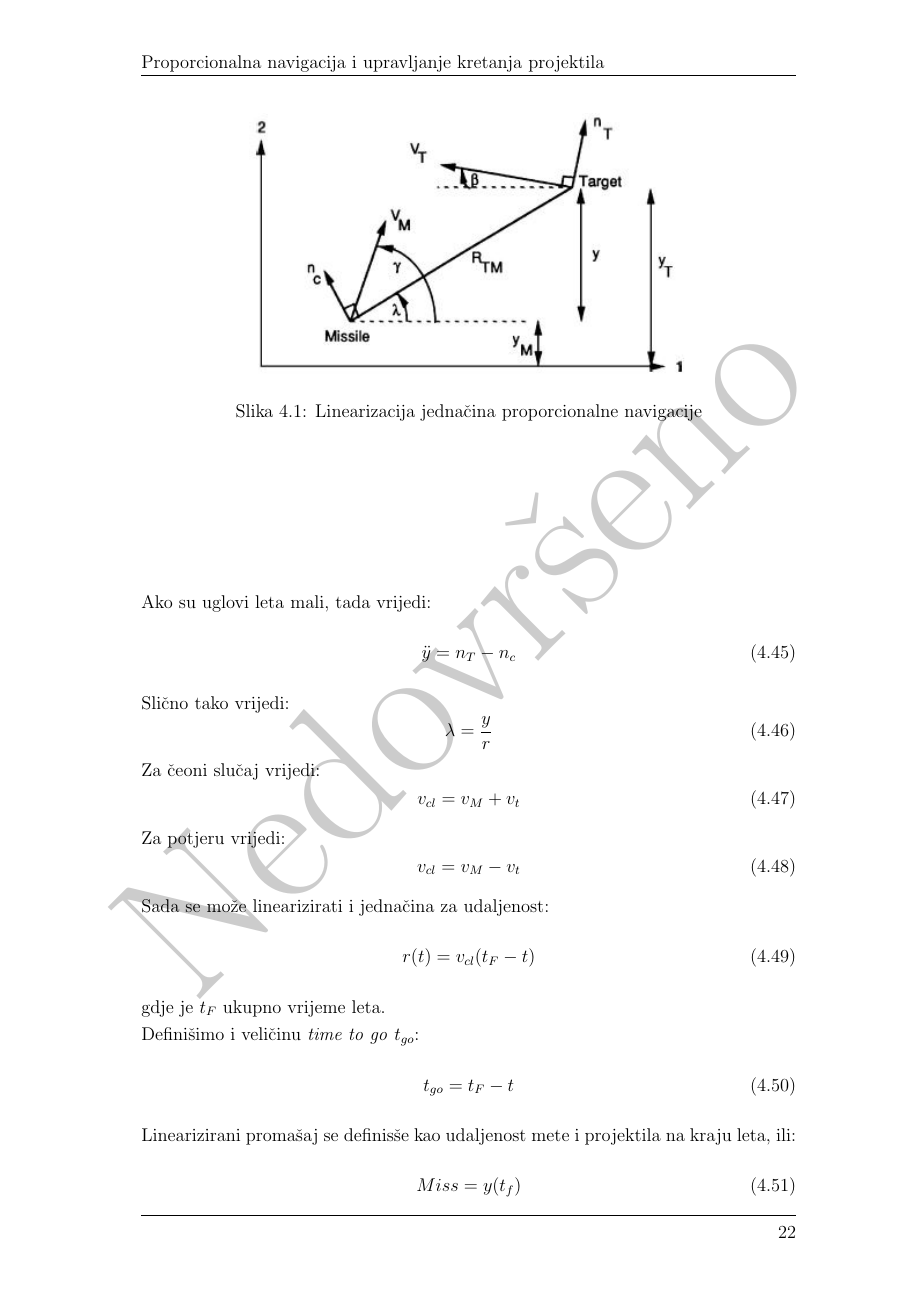
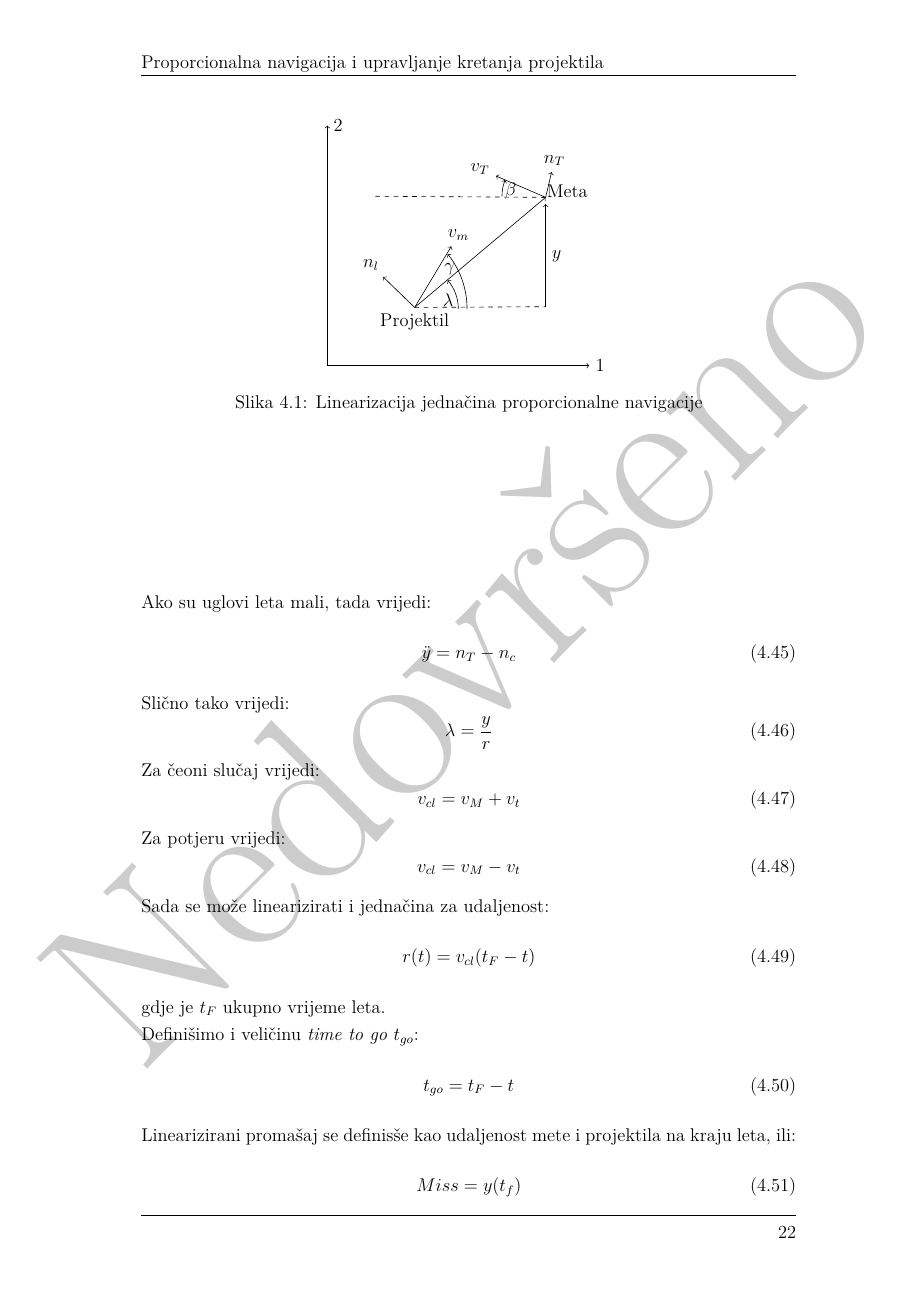
Before and after one commit to ackermannW/final, a LaTeX document (main.tex, which reads Chapters/chapter02.tex): page 22 of 33. Compiled offline with pdfLaTeX.

Commit message:
fixed warnings

```diff
--- a/Chapters/chapter02.tex
+++ b/Chapters/chapter02.tex
@@ -192,9 +191,34 @@ Ovo znači da pod uvedenim pretpostavkama, proporcionalna navigacija minimizira
 $J$ i izbor efektivnog navigacijskog odnosa $N=3$ garantuje da nulti promašaj.
 %-----------------------
 \section{Linearizacija}
-\begin{figure}[h!]
+\begin{figure}[!ht]
     \centering
-    \includegraphics{linearPN.JPG}
+    \begin{tikzpicture}
+        \draw [->](0,0)--(0,5.5) node[right]{$2$};
+        \draw [->](0,0)--(6,0) node[right]{$1$};
+        \node[] at (2,1) (m){Projektil};
+        \node[] at (5,4) (t){};
+        \node[right of = t, node distance =0.5cm] (){Meta};
+        \draw[->] (m.north) -- (t.south);
+        \node[]at(3,3)(vm){$v_m$};
+        \draw[->](m.north)--(vm);
+        \node[] at (1,2.3) (nl){$n_l$};
+        \draw[->] (m.north)--(nl);
+        \draw[dashed] (m.north) -- (5,1.35);
+        \node[anchor = west] at (2.5, 1.5) () {$\lambda$};
+        \draw[->] (3,1.3) arc (0:41:1);
+       \draw[->](3.2,1.3) arc (0:39:2);
+       \node[] at (2.8, 2.2) () {$\gamma$};
+       \draw[dashed] (t.south) -- (1,3.88);
+       \node[] at (3.5,4.5)(vt){$v_T$};
+       \draw[->] (t.south) -- (vt);
+       \node[] at (5.2, 4.7) (nt){$n_T$};
+       \draw[->](t.south) -- (nt);
+       \draw[->] (5,1.35)--(5,3.7);
+       \node[anchor = west] at (5, 2.5) (){$y$};
+       \draw[->] (4, 3.88) arc (180:158:1);
+       \node[] at (4.2,4) (){$\beta$};
+\end{tikzpicture}
     \caption{Linearizacija jednačina proporcionalne navigacije}
     \label{fig:linear}
 \end{figure}
--- a/main.tex
+++ b/main.tex
@@ -1,10 +1,11 @@
 \documentclass[12pt, twoside]{report}
+\usepackage{sectsty}
 \usepackage[utf8]{inputenc}
 \usepackage[croatian]{babel}
 \usepackage{graphicx}
-\usepackage{sectsty}
+
 \graphicspath{ {Images/} }
-\usepackage{lipsum}
+%\usepackage{lipsum}
 \usepackage[a4paper,width=150mm,top=25mm,bottom=25mm,bindingoffset=6mm]{geometry}
 \usepackage{fancyhdr}
 \usepackage{xcolor}
@@ -14,6 +15,10 @@
 \usepackage[section]{placeins}
 \usepackage{tikz}
 \usepackage{textcomp}
+\usepackage[OT1]{fontenc}
+\usepackage[utf8]{inputenc}
+\usepackage{lmodern}
+\usepackage{csquotes}
 \usetikzlibrary{shapes,arrows,positioning,calc}
 
 
@@ -27,7 +32,7 @@
 \renewcommand{\footrulewidth}{0.4pt}
 
 \SetWatermarkText{Nedovršeno}
-\SetWatermarkScale{5}
+\SetWatermarkScale{1}
 % https://en.wikibooks.org/wiki/LaTeX/Floats,_Figures_and_Captions
 \usepackage{caption}
 \usepackage{subcaption}
```
Also changed, not shown: Chapters/KS.tex (+4 -4 lines), Chapters/Sile.tex (+6 -6 lines), __latexindent_temp.pdf (deleted), main.pdf, Chapters/chapter02.tex (25 more changed lines), 16 other files.
